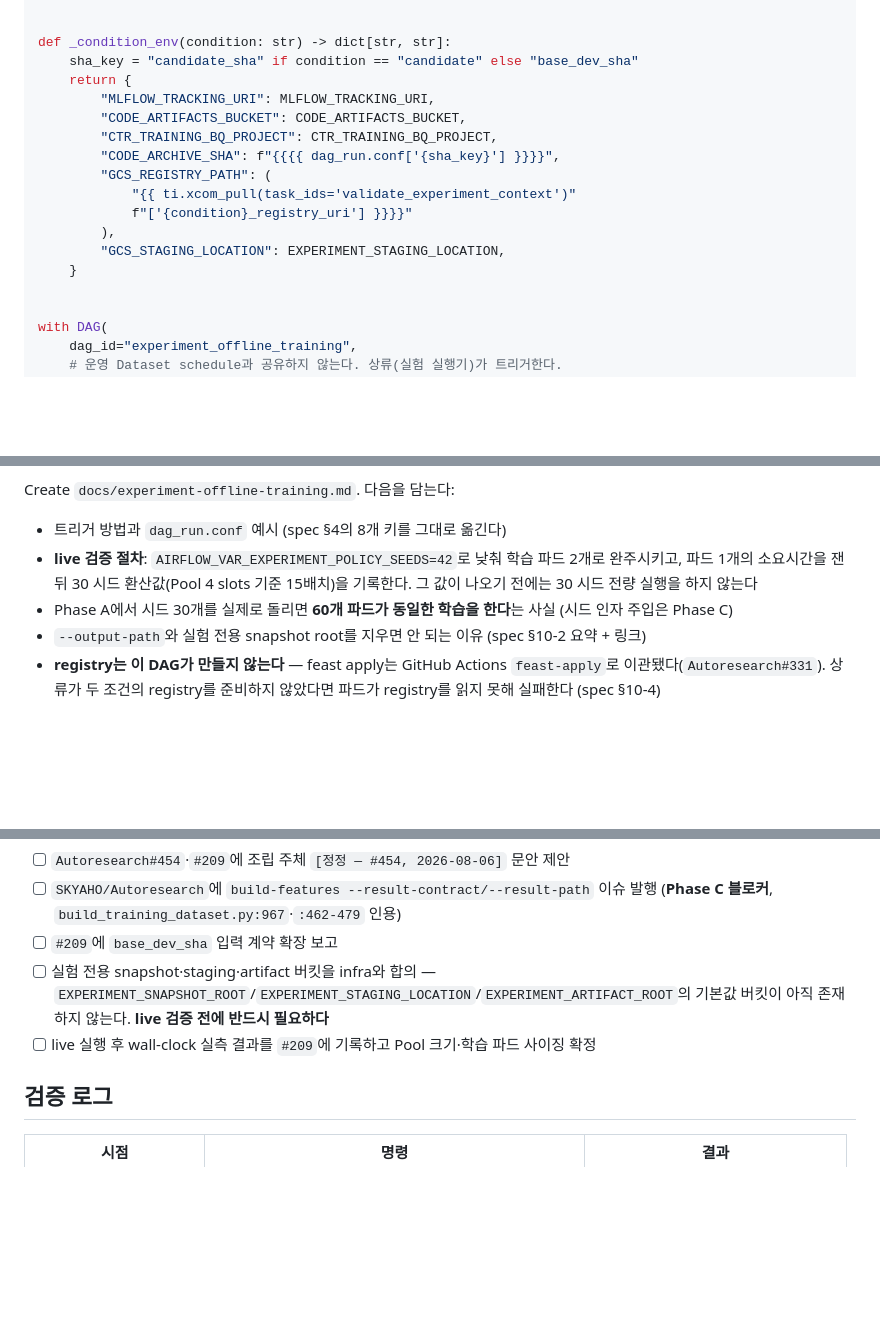
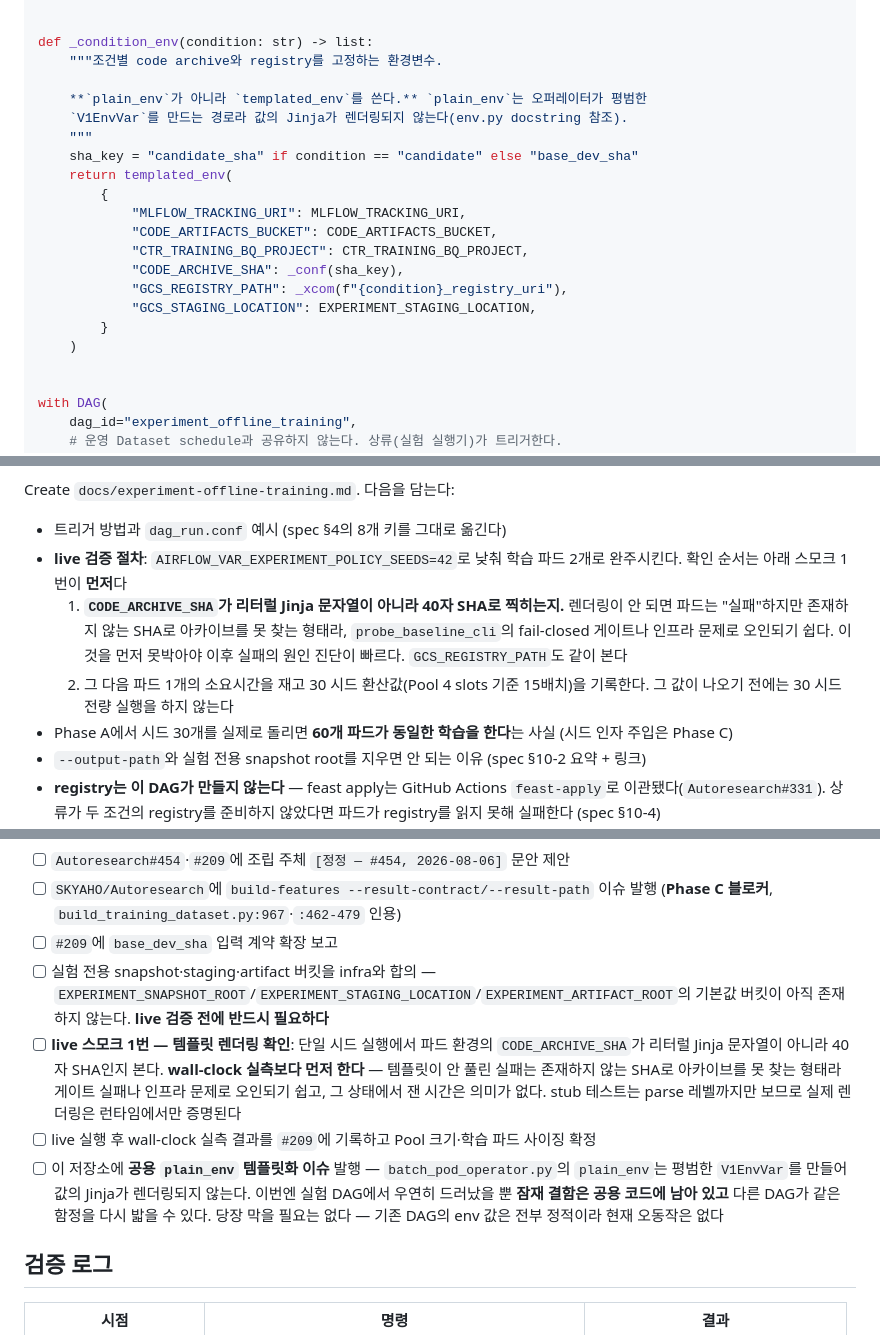
Before and after one commit to SKYAHO/Autoresearch-airflow, a Markdown page: docs/plans/2026-08-06-experiment-offline-training-dag.md, 3 parts joined by grey strips. Drawn GitHub-style; blank space fills up the shorter version.

Commit message:
docs: 계획의 env 주입 패턴을 templated_env로 소급하고 live 스모크를 추가합니다 (#209)
Task 3 구현은 발견 후 새로 써서 이미 templated_env 경로였으나, 계획 문서에는
옛 plain_env 패턴이 세 곳 남아 있었습니다. 그중 하나가 Task 4의 학습 fan-out
자리라 그대로 두면 60개 태스크가 렌더링되지 않는 CODE_ARCHIVE_SHA를 받습니다.

- _condition_env를 templated_env 반환으로 바꾸고 probe·fan-out도 env_vars로 정정
- live 스모크 1번(CODE_ARCHIVE_SHA가 40자 SHA인지)을 wall-clock 실측보다 앞에 둠
- 공용 plain_env 템플릿화 이슈를 후속 작업에 추가

Co-Authored-By: Claude Opus 5 (1M context) <noreply@anthropic.com>

```diff
--- a/docs/plans/2026-08-06-experiment-offline-training-dag.md
+++ b/docs/plans/2026-08-06-experiment-offline-training-dag.md
@@ -997,19 +998,23 @@ def _validate_experiment_context(**context) -> dict:
     }
 
 
-def _condition_env(condition: str) -> dict[str, str]:
+def _condition_env(condition: str) -> list:
+    """조건별 code archive와 registry를 고정하는 환경변수.
+
+    **`plain_env`가 아니라 `templated_env`를 쓴다.** `plain_env`는 오퍼레이터가 평범한
+    `V1EnvVar`를 만드는 경로라 값의 Jinja가 렌더링되지 않는다(env.py docstring 참조).
+    """
     sha_key = "candidate_sha" if condition == "candidate" else "base_dev_sha"
-    return {
-        "MLFLOW_TRACKING_URI": MLFLOW_TRACKING_URI,
-        "CODE_ARTIFACTS_BUCKET": CODE_ARTIFACTS_BUCKET,
-        "CTR_TRAINING_BQ_PROJECT": CTR_TRAINING_BQ_PROJECT,
-        "CODE_ARCHIVE_SHA": f"{{{{ dag_run.conf['{sha_key}'] }}}}",
-        "GCS_REGISTRY_PATH": (
-            "{{ ti.xcom_pull(task_ids='validate_experiment_context')"
-            f"['{condition}_registry_uri'] }}}}"
-        ),
-        "GCS_STAGING_LOCATION": EXPERIMENT_STAGING_LOCATION,
-    }
+    return templated_env(
+        {
+            "MLFLOW_TRACKING_URI": MLFLOW_TRACKING_URI,
+            "CODE_ARTIFACTS_BUCKET": CODE_ARTIFACTS_BUCKET,
+            "CTR_TRAINING_BQ_PROJECT": CTR_TRAINING_BQ_PROJECT,
+            "CODE_ARCHIVE_SHA": _conf(sha_key),
+            "GCS_REGISTRY_PATH": _xcom(f"{condition}_registry_uri"),
+            "GCS_STAGING_LOCATION": EXPERIMENT_STAGING_LOCATION,
+        }
+    )
 
 
 with DAG(
@@ -1335,8 +1343,13 @@ Create `docs/experiment-offline-training.md`. 다음을 담는다:
 
 - 트리거 방법과 `dag_run.conf` 예시 (spec §4의 8개 키를 그대로 옮긴다)
 - **live 검증 절차**: `AIRFLOW_VAR_EXPERIMENT_POLICY_SEEDS=42`로 낮춰 학습 파드 2개로
-  완주시키고, 파드 1개의 소요시간을 잰 뒤 30 시드 환산값(Pool 4 slots 기준 15배치)을
-  기록한다. 그 값이 나오기 전에는 30 시드 전량 실행을 하지 않는다
+  완주시킨다. 확인 순서는 아래 스모크 1번이 **먼저**다
+  1. **`CODE_ARCHIVE_SHA`가 리터럴 Jinja 문자열이 아니라 40자 SHA로 찍히는지.** 렌더링이
+     안 되면 파드는 "실패"하지만 존재하지 않는 SHA로 아카이브를 못 찾는 형태라,
+     `probe_baseline_cli`의 fail-closed 게이트나 인프라 문제로 오인되기 쉽다. 이것을 먼저
+     못박아야 이후 실패의 원인 진단이 빠르다. `GCS_REGISTRY_PATH`도 같이 본다
+  2. 그 다음 파드 1개의 소요시간을 재고 30 시드 환산값(Pool 4 slots 기준 15배치)을 기록한다.
+     그 값이 나오기 전에는 30 시드 전량 실행을 하지 않는다
 - Phase A에서 시드 30개를 실제로 돌리면 **60개 파드가 동일한 학습을 한다**는 사실
   (시드 인자 주입은 Phase C)
 - `--output-path`와 실험 전용 snapshot root를 지우면 안 되는 이유 (spec §10-2 요약 + 링크)
@@ -1382,7 +1395,18 @@ spec §13의 항목이다. 구현 완료 보고 시 함께 제시한다.
 - [ ] 실험 전용 snapshot·staging·artifact 버킷을 infra와 합의 —
       `EXPERIMENT_SNAPSHOT_ROOT`/`EXPERIMENT_STAGING_LOCATION`/`EXPERIMENT_ARTIFACT_ROOT`의
       기본값 버킷이 아직 존재하지 않는다. **live 검증 전에 반드시 필요하다**
+- [ ] **live 스모크 1번 — 템플릿 렌더링 확인**: 단일 시드 실행에서 파드 환경의
+      `CODE_ARCHIVE_SHA`가 리터럴 Jinja 문자열이 아니라 40자 SHA인지 본다.
+      **wall-clock 실측보다 먼저 한다** — 템플릿이 안 풀린 실패는 존재하지 않는 SHA로
+      아카이브를 못 찾는 형태라 게이트 실패나 인프라 문제로 오인되기 쉽고, 그 상태에서
+      잰 시간은 의미가 없다. stub 테스트는 parse 레벨까지만 보므로 실제 렌더링은
+      런타임에서만 증명된다
 - [ ] live 실행 후 wall-clock 실측 결과를 `#209`에 기록하고 Pool 크기·학습 파드 사이징 확정
+- [ ] 이 저장소에 **공용 `plain_env` 템플릿화 이슈** 발행 — `batch_pod_operator.py`의
+      `plain_env`는 평범한 `V1EnvVar`를 만들어 값의 Jinja가 렌더링되지 않는다. 이번엔
+      실험 DAG에서 우연히 드러났을 뿐 **잠재 결함은 공용 코드에 남아 있고** 다른 DAG가
+      같은 함정을 다시 밟을 수 있다. 당장 막을 필요는 없다 — 기존 DAG의 env 값은 전부
+      정적이라 현재 오동작은 없다
 
 ## 검증 로그
 
```
Also changed, not shown: other parts of docs/plans/2026-08-06-experiment-offline-training-dag.md (+10 -6 lines).
